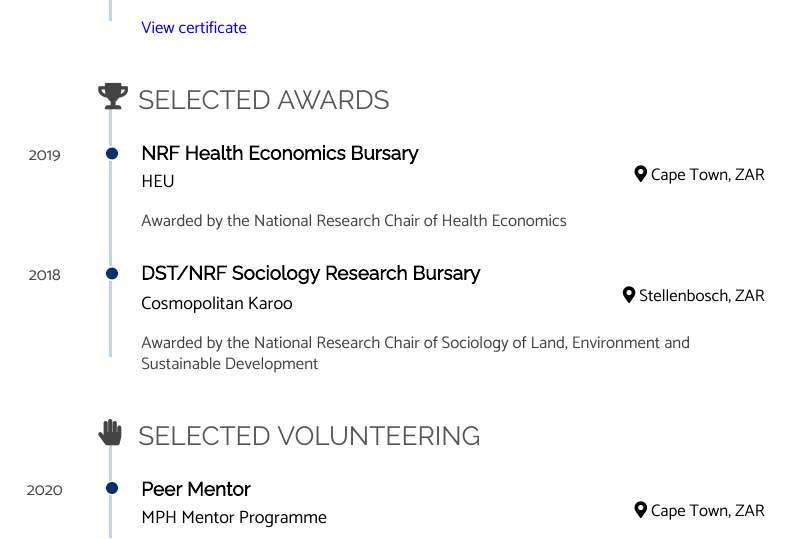
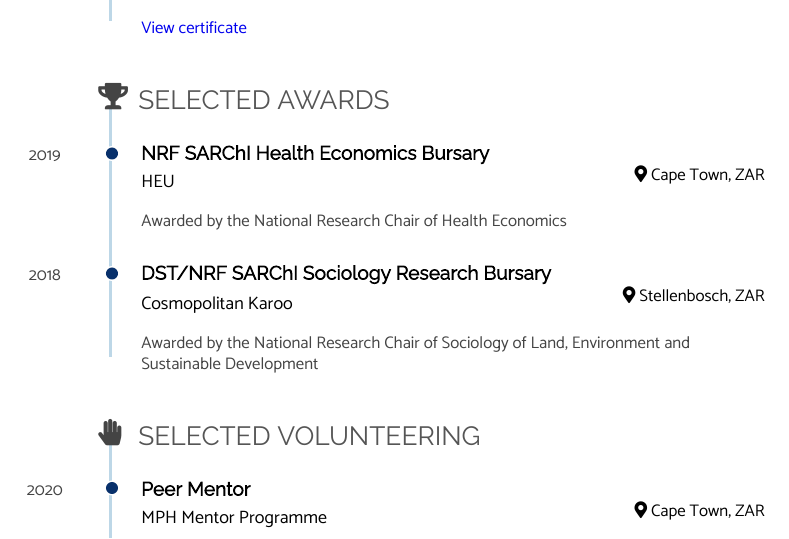
Before and after one commit to jSoboil/CV, an R Markdown document (CV.Rmd): part of page 3 of 3, cut so that both start at the same text. The pictures show the output file CV.pdf that the author committed with the source.

Commit message:
updated CV

```diff
--- a/CV.Rmd
+++ b/CV.Rmd
@@ -271,7 +268,7 @@ A research ethics certificate course provided by the Collaborative Institutional
 Selected Awards {data-icon=trophy}
 --------------------------------------------------------------------------------
 
-### NRF Health Economics Bursary
+### NRF SARChI Health Economics Bursary
 
 HEU
 
@@ -281,7 +278,7 @@ Cape Town, ZAR
 
 Awarded by the National Research Chair of Health Economics
 
-### DST/NRF Sociology Research Bursary
+### DST/NRF SARChI Sociology Research Bursary
 
 Cosmopolitan Karoo
 
--- a/csvs/language_skills.csv
+++ b/csvs/language_skills.csv
@@ -4,4 +4,5 @@ BUGS/JAGS, 4.5
 Excel/VBA, 4,
 Stan, 3.5,
 Python, 2.9,
-Stata, 2.3,
+C++, 2.1
+Stata, 1.9,
```
Also changed, not shown: CV.pdf, skillsBar.png, CV.Rmd (3 more changed lines).
